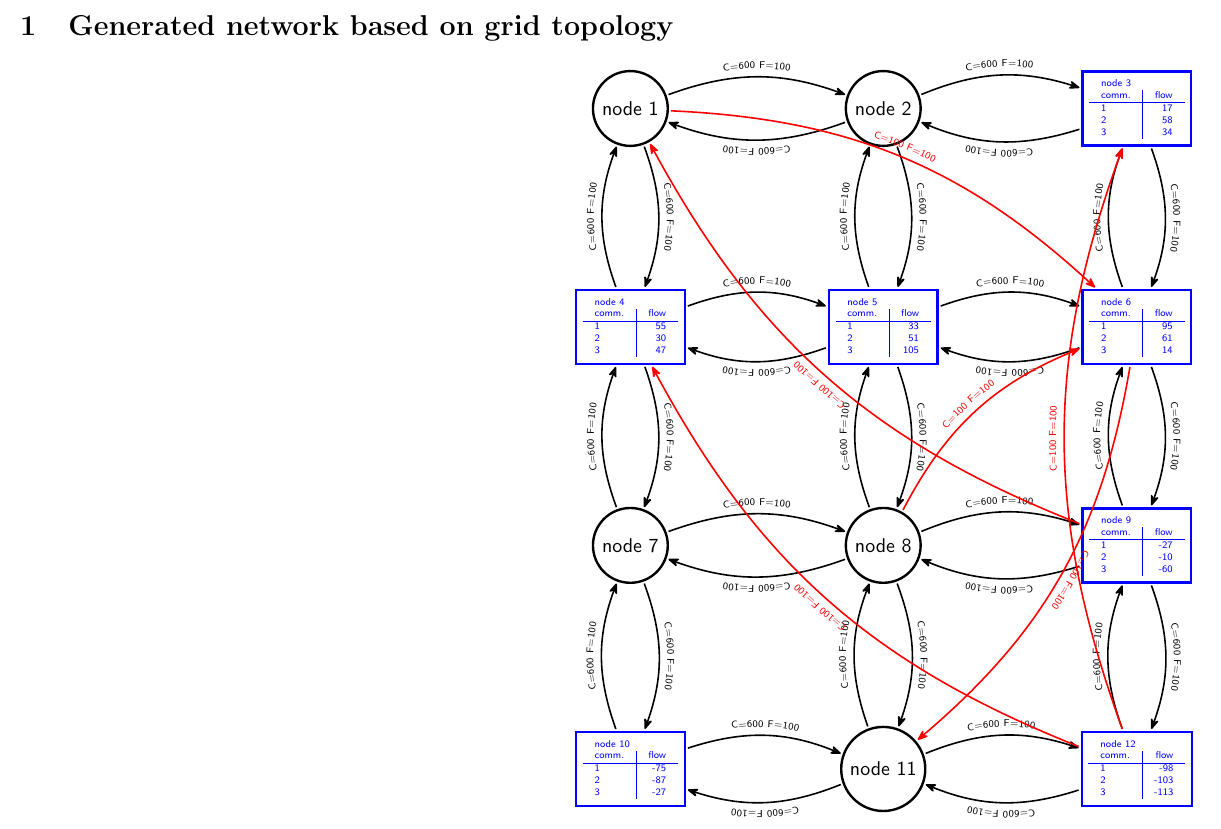
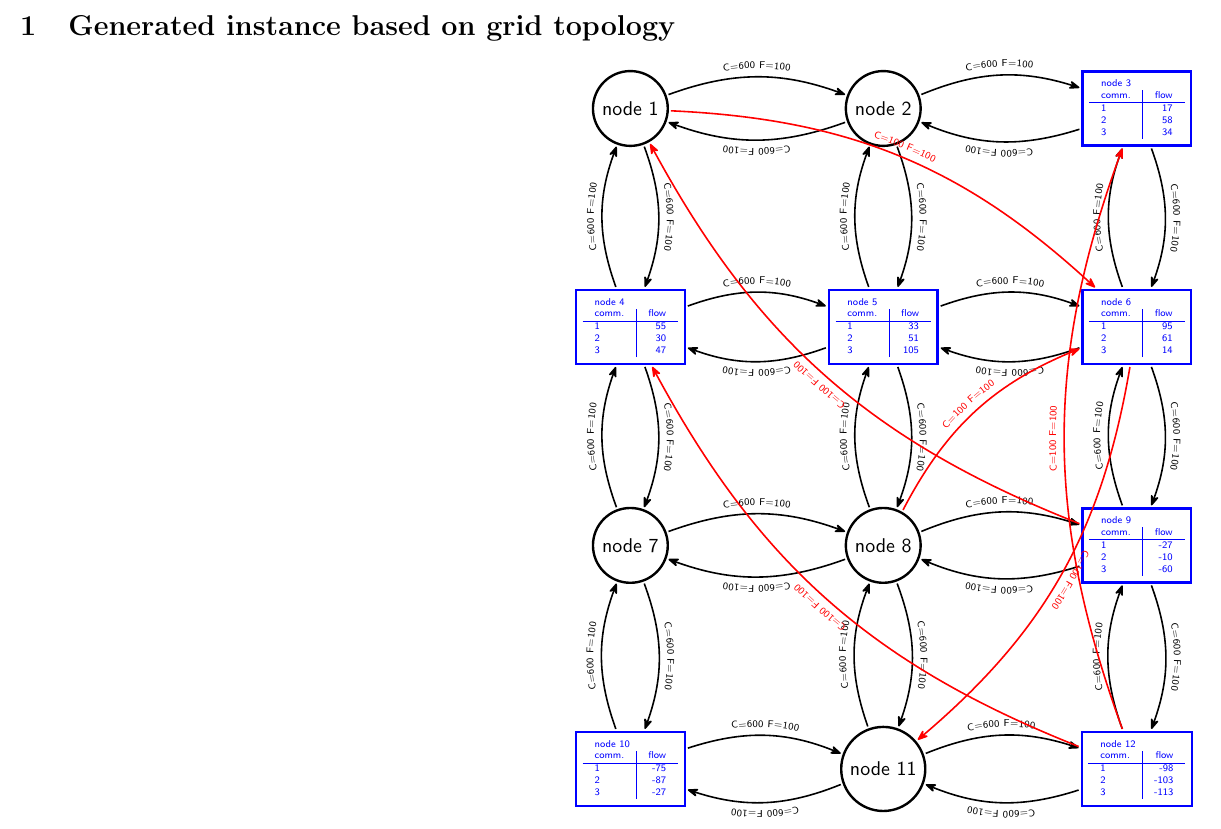
Before and after one commit to larseeri/determ-MCFNDP-gener, a LaTeX problem sheet (program/examples/eqSrcsEqSnks/determ_eqSrcsEqSnks_12oct2026-17h09.tex): part of page 1 of 3, cut so that both start at the same text. Compiled offline with pdfLaTeX.

Commit message:
Add files via upload

```diff
--- a/program/examples/eqSrcsEqSnks/determ_eqSrcsEqSnks_12oct2026-17h09.tex
+++ b/program/examples/eqSrcsEqSnks/determ_eqSrcsEqSnks_12oct2026-17h09.tex
@@ -8,7 +8,7 @@
 \usepackage{multirow}
 \begin{document}
 \usetikzlibrary{shapes.misc, arrows.meta, quotes, decorations.text}
-\section{Generated network based on grid topology}
+\section{Generated instance based on grid topology}
 \begin{center}
 \adjustbox{max size={11.5in}{11.5in}}{
 \begin{tikzpicture}[inout/.style={rectangle, minimum size=10mm,very thick,font={\tiny\sffamily}, blue},through/.style={circle,minimum size=10mm,very thick,font={\sffamily}},post/.style={->,shorten <=1pt,shorten >=1pt,>={Stealth[round]},thick},randpost/.style={->,shorten <=1pt,shorten >=1pt,>={Stealth[round]},thick,red}]
```
Also changed, not shown: program/examples/oneSrcOneSnk/determ_oneSrcOneSnk_12oct2026-17h09.tex (+1 -1 lines), program/examples/eqSrcsEqSnks/determ_eqSrcsEqSnks_12oct2026-17h09.pdf, program/examples/oneSrcOneSnk/determ_oneSrcOneSnk_12oct2026-17h09.pdf.
